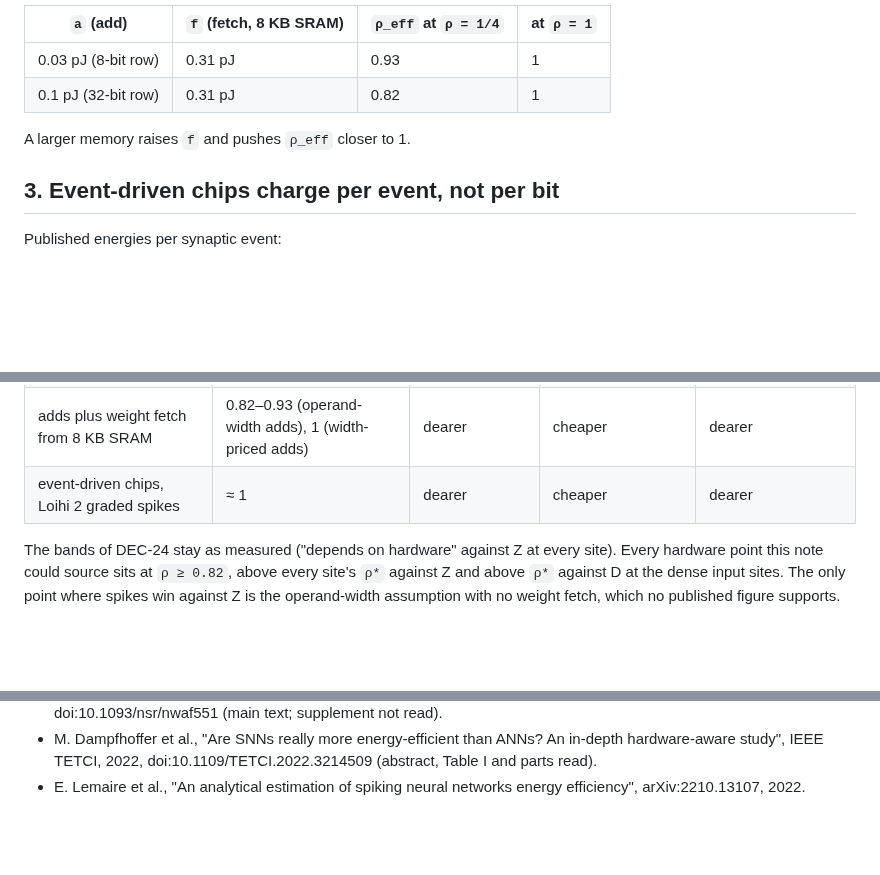
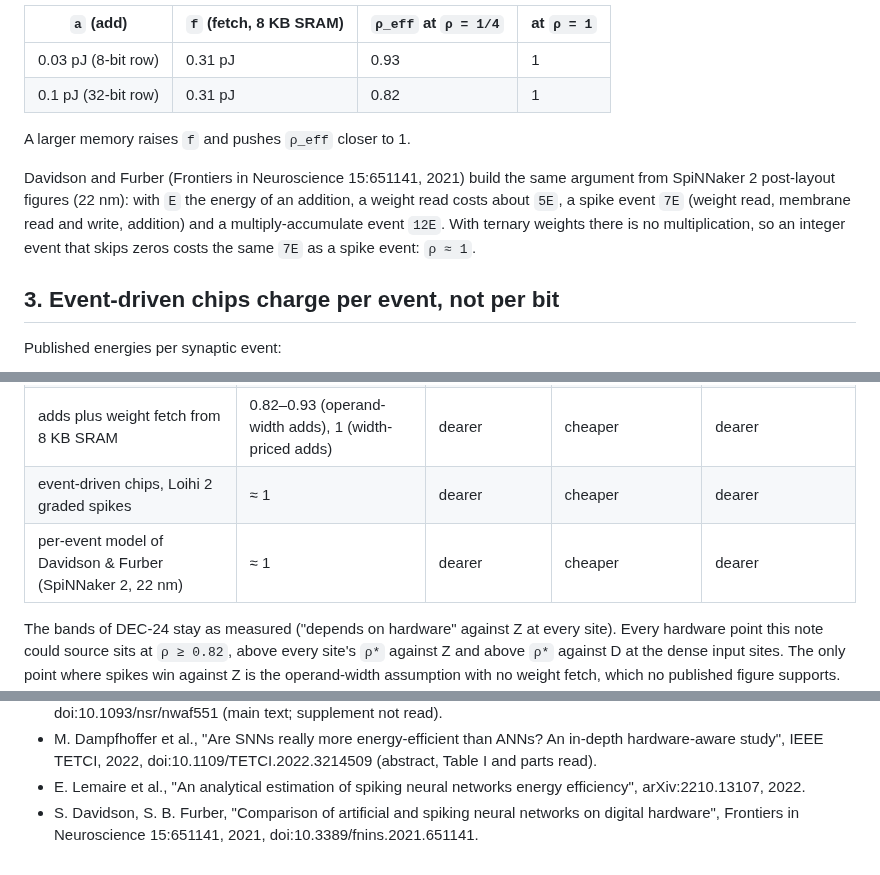
Before and after one commit to Orolol/SpikeBit, a Markdown page: results/hardware_cost_note.md, 3 parts joined by grey strips. Rendered like a GitHub page; blank space fills up the shorter version.

```diff
--- a/results/hardware_cost_note.md
+++ b/results/hardware_cost_note.md
@@ -44,6 +44,13 @@ fetch, the effective ratio is `ρ_eff = (ρ a + f) / (a + f)`:
 
 A larger memory raises `f` and pushes `ρ_eff` closer to 1.
 
+Davidson and Furber (Frontiers in Neuroscience 15:651141, 2021) build the same
+argument from SpiNNaker 2 post-layout figures (22 nm): with `E` the energy of
+an addition, a weight read costs about `5E`, a spike event `7E` (weight read,
+membrane read and write, addition) and a multiply-accumulate event `12E`. With
+ternary weights there is no multiplication, so an integer event that skips
+zeros costs the same `7E` as a spike event: `ρ ≈ 1`.
+
 ## 3. Event-driven chips charge per event, not per bit
 
 Published energies per synaptic event:
@@ -76,6 +83,7 @@ about the same cost per event: `ρ ≈ 1`, and S costs `R` times Z (1.9 at rung
 | adds priced by width (Horowitz) | 1 | dearer | cheaper | dearer |
 | adds plus weight fetch from 8 KB SRAM | 0.82–0.93 (operand-width adds), 1 (width-priced adds) | dearer | cheaper | dearer |
 | event-driven chips, Loihi 2 graded spikes | ≈ 1 | dearer | cheaper | dearer |
+| per-event model of Davidson & Furber (SpiNNaker 2, 22 nm) | ≈ 1 | dearer | cheaper | dearer |
 
 The bands of DEC-24 stay as measured ("depends on hardware" against Z at every
 site). Every hardware point this note could source sits at `ρ ≥ 0.82`, above
@@ -184,3 +192,6 @@ of this project.
     doi:10.1109/TETCI.2022.3214509 (abstract, Table I and parts read).
   * E. Lemaire et al., "An analytical estimation of spiking neural networks
     energy efficiency", arXiv:2210.13107, 2022.
+  * S. Davidson, S. B. Furber, "Comparison of artificial and spiking neural
+    networks on digital hardware", Frontiers in Neuroscience 15:651141, 2021,
+    doi:10.3389/fnins.2021.651141.
```
Also changed, not shown: writeup/note.md (added, +449 -0 lines), writeup/plan.md (+2 -2 lines).
